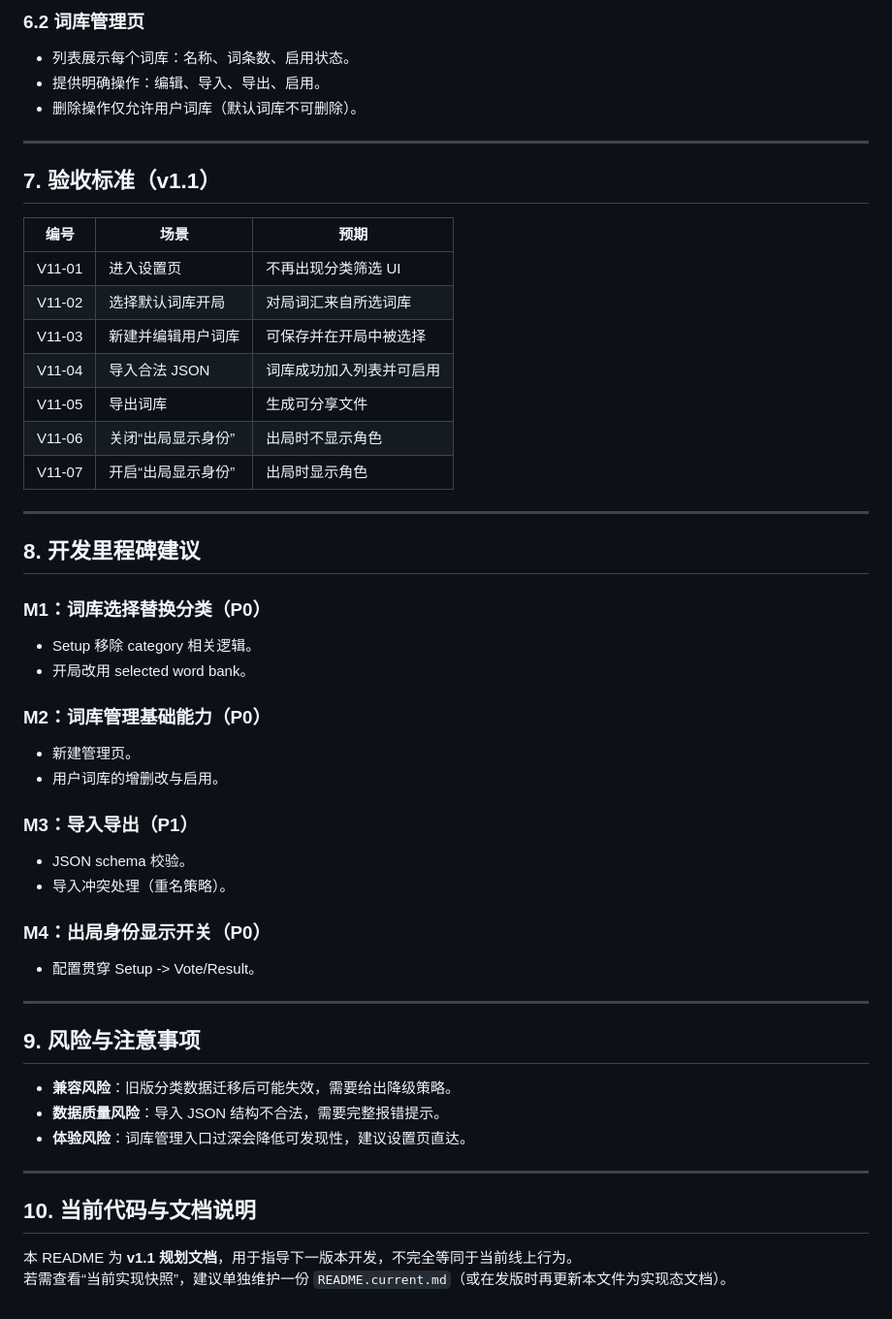
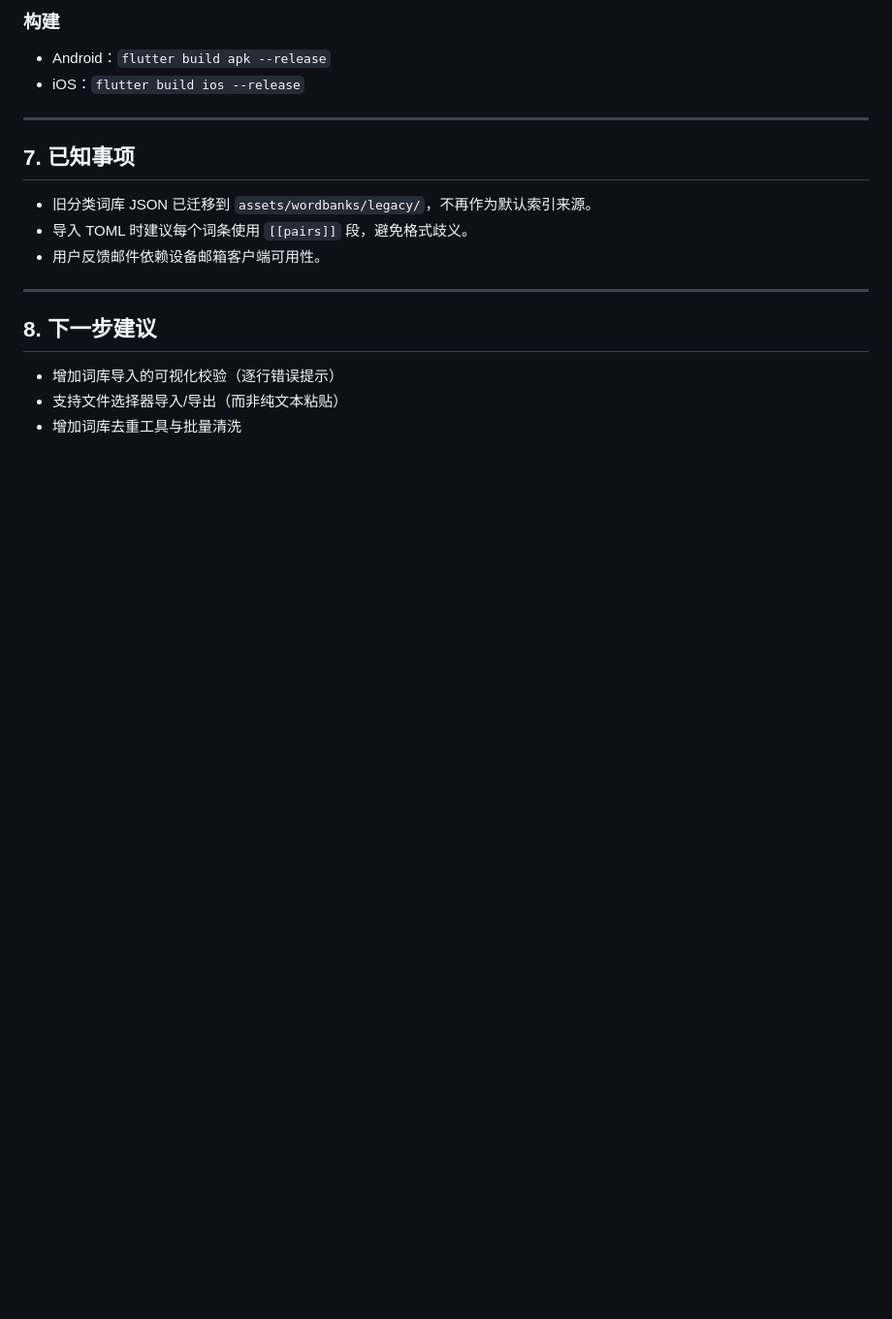
Before and after one commit to MistyDissipate/who-is-the-undercover, a Markdown page: README.md, the part around one of its changes. Shown at 97% size. Drawn GitHub-style; blank space fills up the shorter version.

```diff
--- a/README.md
+++ b/README.md
@@ -128,53 +132,20 @@
 
-### 6.2 词库管理页
-- 列表展示每个词库：名称、词条数、启用状态。
-- 提供明确操作：编辑、导入、导出、启用。
-- 删除操作仅允许用户词库（默认词库不可删除）。
+### 构建
+- Android：`flutter build apk --release`
+- iOS：`flutter build ios --release`
 
 ---
 
-## 7. 验收标准（v1.1）
+## 7. 已知事项
 
-| 编号 | 场景 | 预期 |
-|------|------|------|
-| V11-01 | 进入设置页 | 不再出现分类筛选 UI |
-| V11-02 | 选择默认词库开局 | 对局词汇来自所选词库 |
-| V11-03 | 新建并编辑用户词库 | 可保存并在开局中被选择 |
-| V11-04 | 导入合法 JSON | 词库成功加入列表并可启用 |
-| V11-05 | 导出词库 | 生成可分享文件 |
-| V11-06 | 关闭“出局显示身份” | 出局时不显示角色 |
-| V11-07 | 开启“出局显示身份” | 出局时显示角色 |
+- 旧分类词库 JSON 已迁移到 `assets/wordbanks/legacy/`，不再作为默认索引来源。
+- 导入 TOML 时建议每个词条使用 `[[pairs]]` 段，避免格式歧义。
+- 用户反馈邮件依赖设备邮箱客户端可用性。
 
 ---
 
-## 8. 开发里程碑建议
+## 8. 下一步建议
 
-### M1：词库选择替换分类（P0）
-- Setup 移除 category 相关逻辑。
-- 开局改用 selected word bank。
-
-### M2：词库管理基础能力（P0）
-- 新建管理页。
-- 用户词库的增删改与启用。
-
-### M3：导入导出（P1）
-- JSON schema 校验。
-- 导入冲突处理（重名策略）。
-
-### M4：出局身份显示开关（P0）
-- 配置贯穿 Setup -> Vote/Result。
-
----
-
-## 9. 风险与注意事项
-
-- **兼容风险**：旧版分类数据迁移后可能失效，需要给出降级策略。
-- **数据质量风险**：导入 JSON 结构不合法，需要完整报错提示。
-- **体验风险**：词库管理入口过深会降低可发现性，建议设置页直达。
-
----
-
-## 10. 当前代码与文档说明
-
-本 README 为 **v1.1 规划文档**，用于指导下一版本开发，不完全等同于当前线上行为。
-若需查看“当前实现快照”，建议单独维护一份 `README.current.md`（或在发版时再更新本文件为实现态文档）。
+- 增加词库导入的可视化校验（逐行错误提示）
+- 支持文件选择器导入/导出（而非纯文本粘贴）
+- 增加词库去重工具与批量清洗
```
Also changed, not shown: other parts of README.md (+100 -96 lines).
